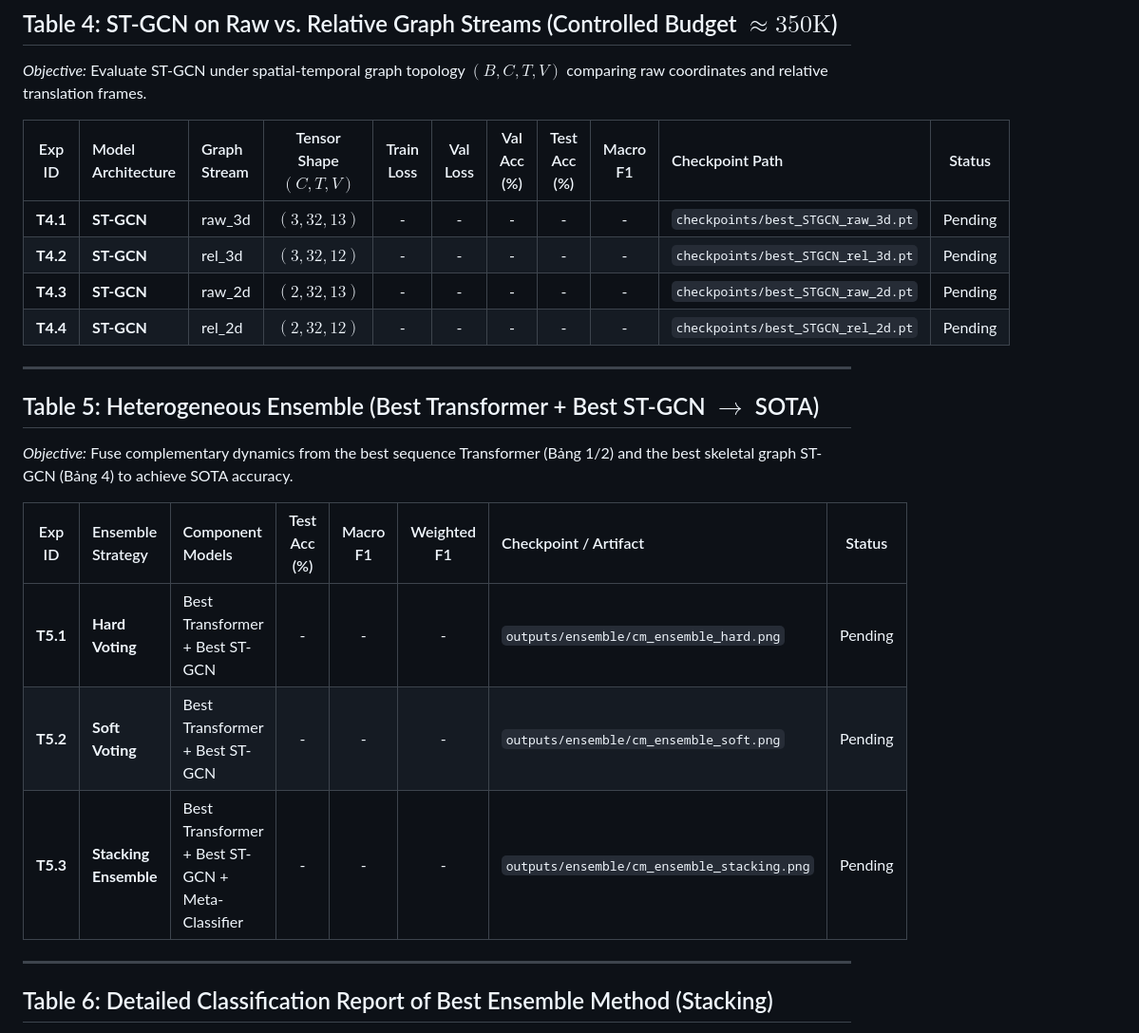
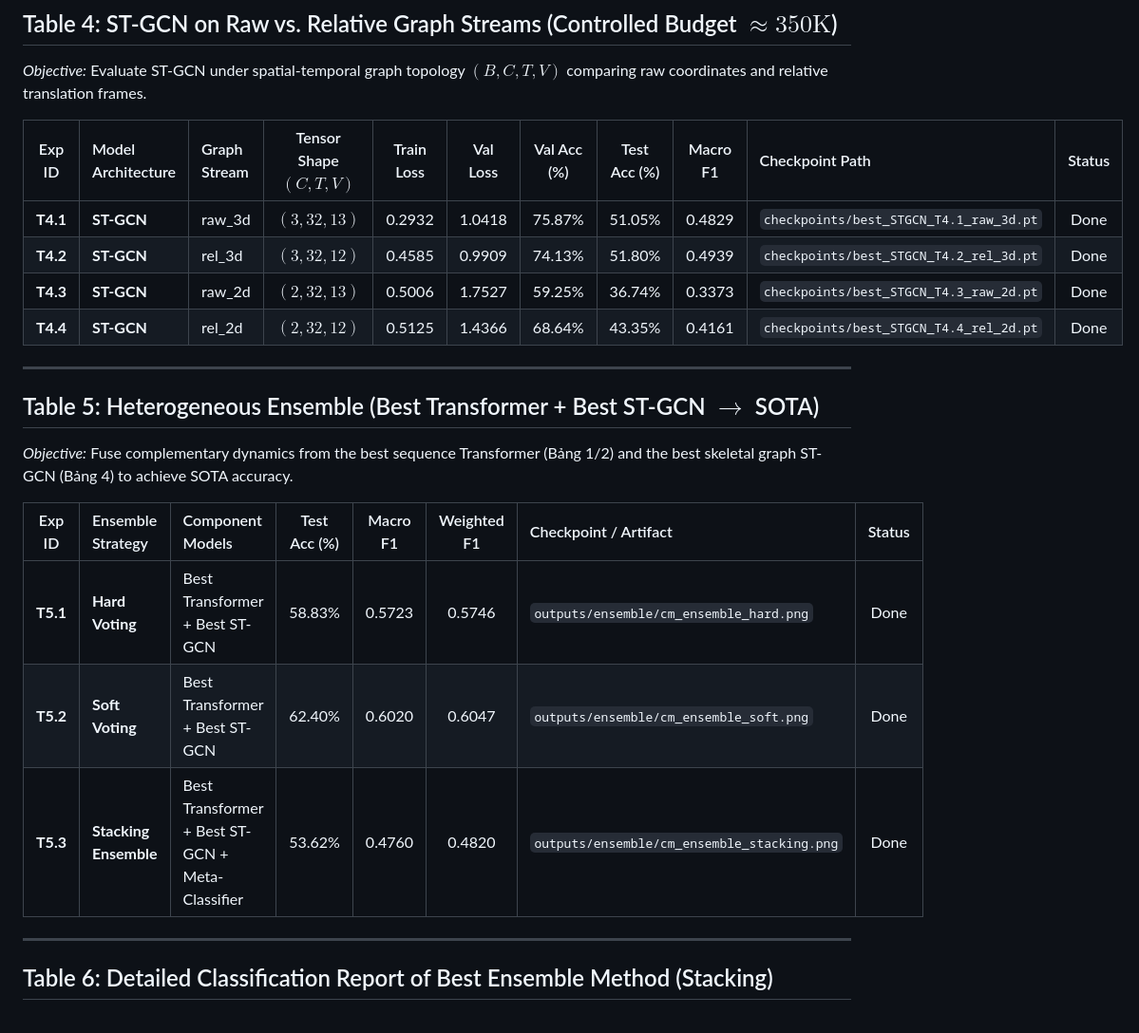
Before and after one commit to nxc1802/Gym_Classification, a Markdown page: outputs/EXPERIMENT_RESULTS.md, the part around one of its changes. Shown at 95% size. Rendered like a GitHub page.

```diff
--- a/outputs/EXPERIMENT_RESULTS.md
+++ b/outputs/EXPERIMENT_RESULTS.md
@@ -59,10 +59,10 @@ This document serves as the primary tracking log and benchmark sheet for the res
 
 | Exp ID | Model Architecture | Graph Stream | Tensor Shape $(C, T, V)$ | Train Loss | Val Loss | Val Acc (%) | Test Acc (%) | Macro F1 | Checkpoint Path | Status |
 | :---: | :--- | :--- | :---: | :---: | :---: | :---: | :---: | :---: | :--- | :---: |
-| **T4.1** | **ST-GCN** | raw_3d | $(3, 32, 13)$ | - | - | - | - | - | `checkpoints/best_STGCN_raw_3d.pt` | Pending |
-| **T4.2** | **ST-GCN** | rel_3d | $(3, 32, 12)$ | - | - | - | - | - | `checkpoints/best_STGCN_rel_3d.pt` | Pending |
-| **T4.3** | **ST-GCN** | raw_2d | $(2, 32, 13)$ | - | - | - | - | - | `checkpoints/best_STGCN_raw_2d.pt` | Pending |
-| **T4.4** | **ST-GCN** | rel_2d | $(2, 32, 12)$ | - | - | - | - | - | `checkpoints/best_STGCN_rel_2d.pt` | Pending |
+| **T4.1** | **ST-GCN** | raw_3d | $(3, 32, 13)$ | 0.2932 | 1.0418 | 75.87% | 51.05% | 0.4829 | `checkpoints/best_STGCN_T4.1_raw_3d.pt` | Done |
+| **T4.2** | **ST-GCN** | rel_3d | $(3, 32, 12)$ | 0.4585 | 0.9909 | 74.13% | 51.80% | 0.4939 | `checkpoints/best_STGCN_T4.2_rel_3d.pt` | Done |
+| **T4.3** | **ST-GCN** | raw_2d | $(2, 32, 13)$ | 0.5006 | 1.7527 | 59.25% | 36.74% | 0.3373 | `checkpoints/best_STGCN_T4.3_raw_2d.pt` | Done |
+| **T4.4** | **ST-GCN** | rel_2d | $(2, 32, 12)$ | 0.5125 | 1.4366 | 68.64% | 43.35% | 0.4161 | `checkpoints/best_STGCN_T4.4_rel_2d.pt` | Done |
 
 ---
 
@@ -71,9 +71,9 @@ This document serves as the primary tracking log and benchmark sheet for the res
 
 | Exp ID | Ensemble Strategy | Component Models | Test Acc (%) | Macro F1 | Weighted F1 | Checkpoint / Artifact | Status |
 | :---: | :--- | :--- | :---: | :---: | :---: | :--- | :---: |
-| **T5.1** | **Hard Voting** | Best Transformer + Best ST-GCN | - | - | - | `outputs/ensemble/cm_ensemble_hard.png` | Pending |
-| **T5.2** | **Soft Voting** | Best Transformer + Best ST-GCN | - | - | - | `outputs/ensemble/cm_ensemble_soft.png` | Pending |
-| **T5.3** | **Stacking Ensemble** | Best Transformer + Best ST-GCN + Meta-Classifier | - | - | - | `outputs/ensemble/cm_ensemble_stacking.png` | Pending |
+| **T5.1** | **Hard Voting** | Best Transformer + Best ST-GCN | 58.83% | 0.5723 | 0.5746 | `outputs/ensemble/cm_ensemble_hard.png` | Done |
+| **T5.2** | **Soft Voting** | Best Transformer + Best ST-GCN | 62.40% | 0.6020 | 0.6047 | `outputs/ensemble/cm_ensemble_soft.png` | Done |
+| **T5.3** | **Stacking Ensemble** | Best Transformer + Best ST-GCN + Meta-Classifier | 53.62% | 0.4760 | 0.4820 | `outputs/ensemble/cm_ensemble_stacking.png` | Done |
 
 ---
 
```
Also changed, not shown: other parts of outputs/EXPERIMENT_RESULTS.md (+48 -48 lines).
